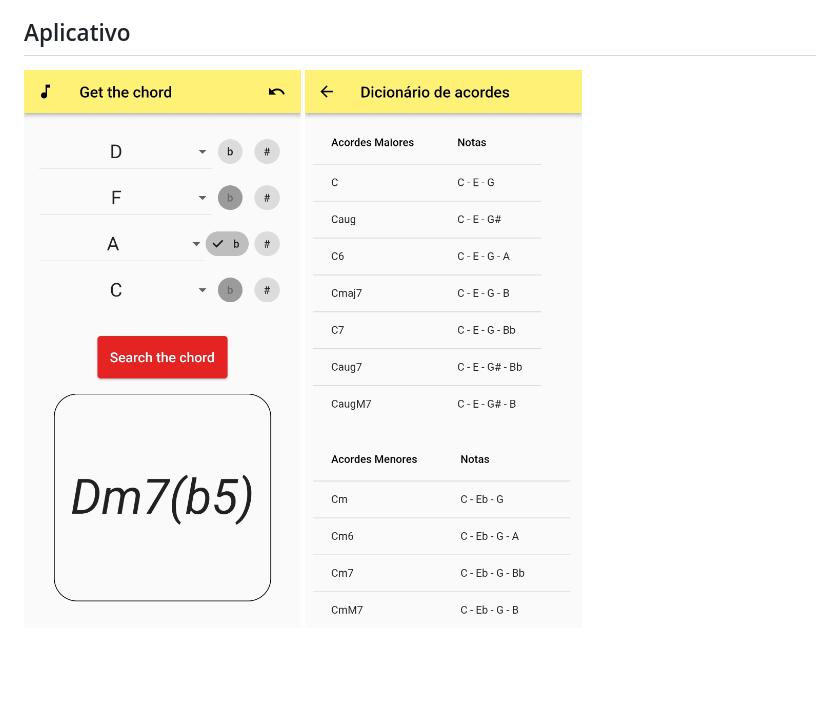
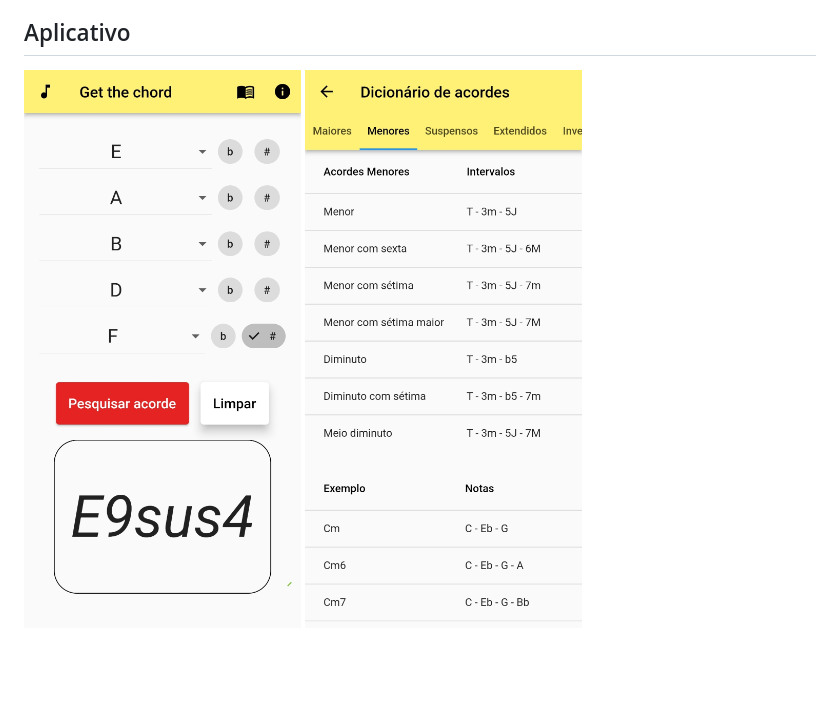
Before and after one commit to crispim1411/get_the_chord_app, a Markdown page: README.md, the part around the change. Rendered like a GitHub page; pictures changed too: images/info-page.jpg (deleted), images/intervalos.jpg (added), images/main-page.jpg (deleted).

Commit message:
update imagens

```diff
--- a/README.md
+++ b/README.md
@@ -8,8 +8,8 @@ Quando se está lendo uma partitura, por exemplo, é possível identificar as no
 ## Aplicativo
 
 <p float="left">
-<img src="images/main-page.jpg" alt="drawing" style="float: left; width: 45%; padding-left: 15px"/>
-<img src="images/info-page.jpg" alt="drawing" style="float: right; width: 45%; padding-right: 15px"/>
+<img src="images/tela-inicial.jpg" alt="drawing" style="float: left; width: 40%; padding-left: 15px"/>
+<img src="images/intervalos.jpg" alt="drawing" style="float: right; width: 40%; padding-right: 15px"/>
 </p>
 
 <br clear="left"/>
```
